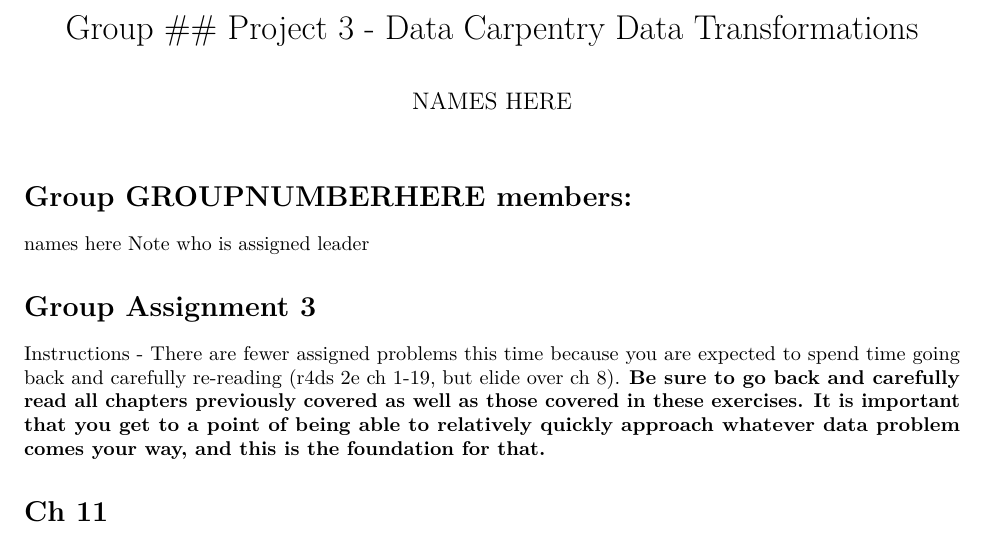
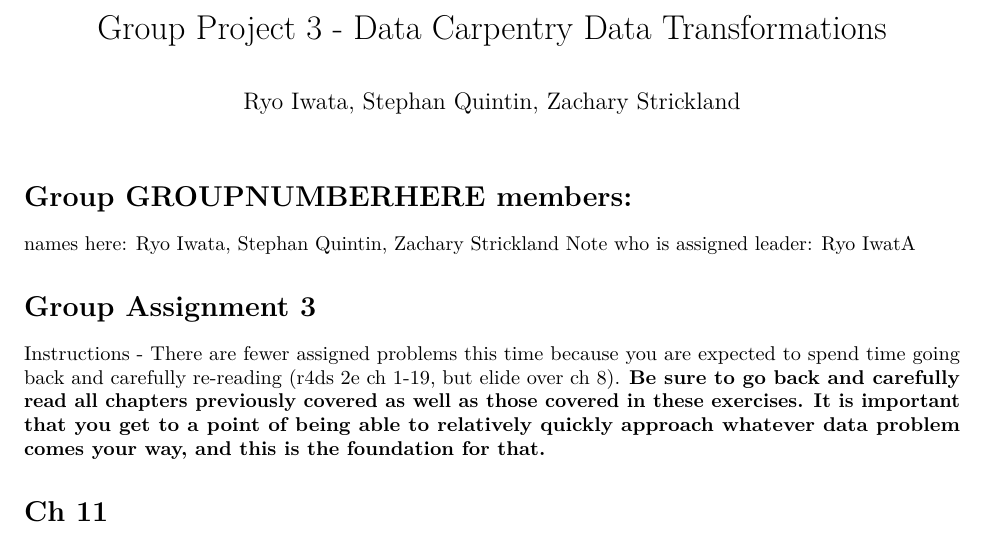
Before and after one commit to ryoiwata/GMS6025C_neurostats, an R Markdown document (week 4/GP3_group3.Rmd): part of page 1 of 5, cut so that both start at the same text. Rendered offline with R 4.5, knitr and Pandoc, then LaTeX, with nearby package versions; some code elsewhere in the file could not run offline.

Commit message:
Start of group 3 assignment

````diff
--- a/week 4/GP3_group3.Rmd
+++ b/week 4/GP3_group3.Rmd
@@ -1,6 +1,6 @@
 ---
-title: "Group ## Project 3 - Data Carpentry Data Transformations"
-author: "NAMES HERE"
+title: "Group  Project 3 - Data Carpentry Data Transformations"
+author: "Ryo Iwata, Stephan Quintin, Zachary Strickland"
 output:
   pdf_document: default
   html_document:
@@ -16,8 +16,8 @@
 ```
 
 # Group GROUPNUMBERHERE members:
-names here
-Note who is assigned leader
+names here: Ryo Iwata, Stephan Quintin, Zachary Strickland
+Note who is assigned leader: Ryo IwatA
 
 # Group Assignment 3
 Instructions -
````
